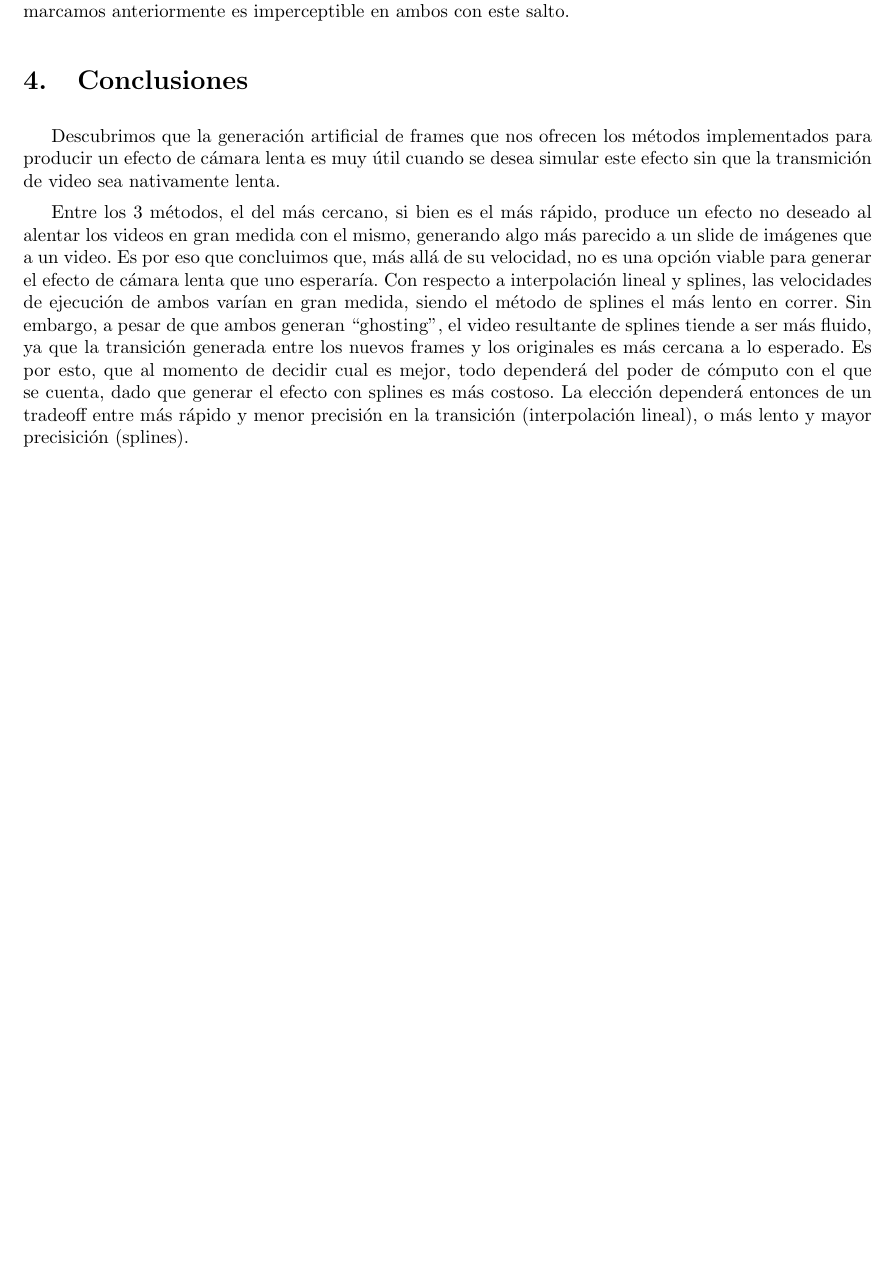
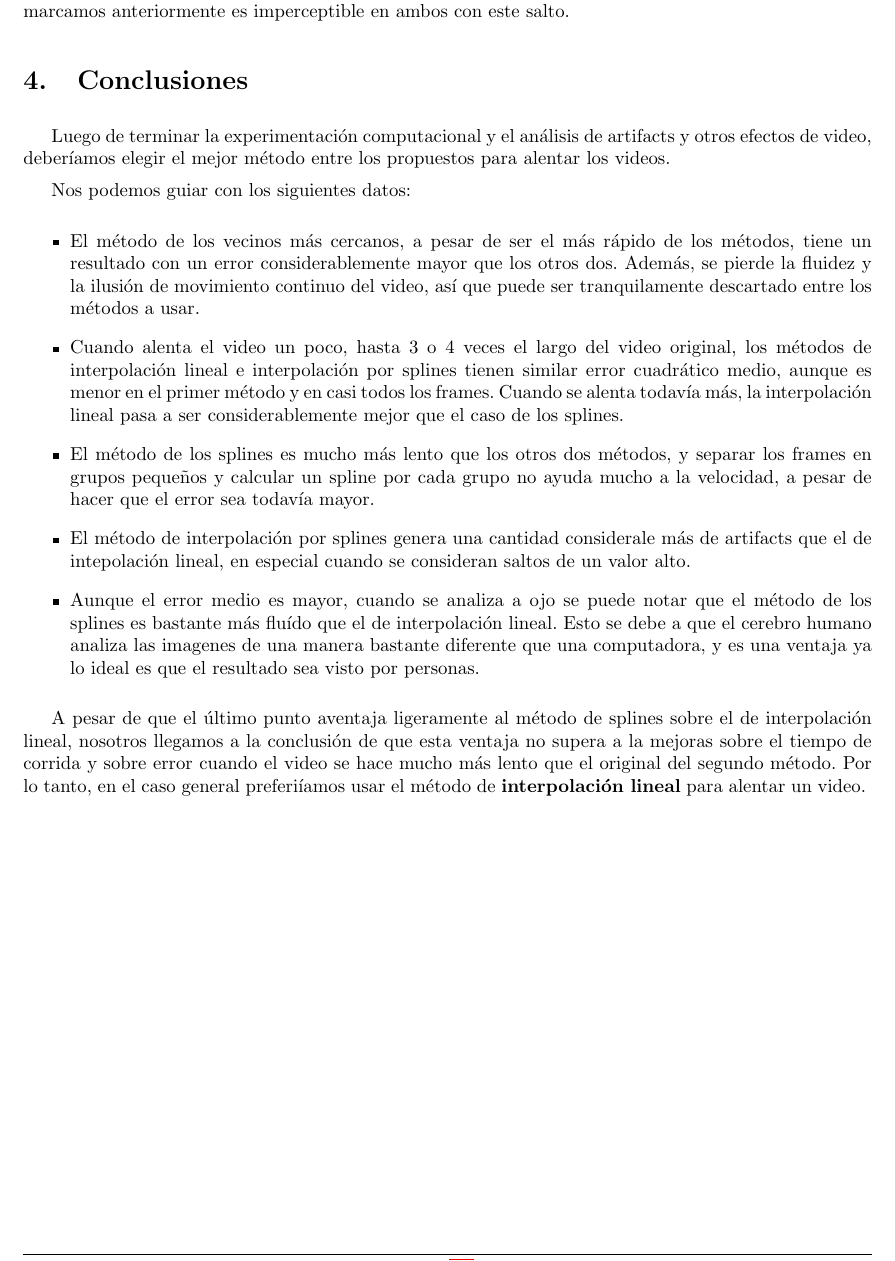
Before and after one commit to Fixman/metnum-TP3, a LaTeX document (informe/informe.tex, which reads informe/conclusiones.tex): part of page 18 of 18, cut so that both start at the same text, the shorter picture padded with empty space. Compiled offline with pdfLaTeX.

Commit message:
Agregadas conclusiones sobre metodo.

```diff
--- a/informe/conclusiones.tex
+++ b/informe/conclusiones.tex
@@ -1,3 +1,13 @@
-Descubrimos que la generaci\'on artificial de frames que nos ofrecen los m\'etodos implementados para producir un efecto de c\'amara lenta es muy \'util cuando se desea simular este efecto sin que la transmici\'on de video sea nativamente lenta.
+Luego de terminar la experimentaci\'on computacional y el an\'alisis de artifacts y otros efectos de video, deber\'iamos elegir el mejor m\'etodo entre los propuestos para alentar los videos.
 
-Entre los 3 m\'etodos, el del m\'as cercano, si bien es el m\'as r\'apido, produce un efecto no deseado al alentar los videos en gran medida con el mismo, generando algo m\'as parecido a un slide de im\'agenes que a un video. Es por eso que concluimos que, m\'as all\'a de su velocidad, no es una opci\'on viable para generar el efecto de c\'amara lenta que uno esperar\'ia. Con respecto a interpolaci\'on lineal y splines, las velocidades de ejecuci\'on de ambos var\'ian en gran medida, siendo el m\'etodo de splines el m\'as lento en correr. Sin embargo, a pesar de que ambos generan ``ghosting'', el video resultante de splines tiende a ser m\'as fluido, ya que la transici\'on generada entre los nuevos frames y los originales es m\'as cercana a lo esperado. Es por esto, que al momento de decidir cual es mejor, todo depender\'a del poder de c\'omputo con el que se cuenta, dado que generar el efecto con splines es m\'as costoso. La elecci\'on depender\'a entonces de un tradeoff entre m\'as r\'apido y menor precisi\'on en la transici\'on (interpolaci\'on lineal), o m\'as lento y mayor precisici\'on (splines).
+Nos podemos guiar con los siguientes datos:
+
+\begin{itemize}
+	\item El m\'etodo de los vecinos m\'as cercanos, a pesar de ser el m\'as r\'apido de los m\'etodos, tiene un resultado con un error considerablemente mayor que los otros dos. Adem\'as, se pierde la fluidez y la ilusi\'on de movimiento continuo del video, as\'i que puede ser tranquilamente descartado entre los m\'etodos a usar.
+	\item Cuando alenta el video un poco, hasta 3 o 4 veces el largo del video original, los m\'etodos de interpolaci\'on lineal e interpolaci\'on por splines tienen similar error cuadr\'atico medio, aunque es menor en el primer m\'etodo y en casi todos los frames. Cuando se alenta todav\'ia m\'as, la interpolaci\'on lineal pasa a ser considerablemente mejor que el caso de los splines.
+	\item El m\'etodo de los splines es mucho m\'as lento que los otros dos m\'etodos, y separar los frames en grupos peque\~nos y calcular un spline por cada grupo no ayuda mucho a la velocidad, a pesar de hacer que el error sea todav\'ia mayor.
+	\item El m\'etodo de interpolaci\'on por splines genera una cantidad considerale m\'as de artifacts que el de intepolaci\'on lineal, en especial cuando se consideran saltos de un valor alto.
+	\item Aunque el error medio es mayor, cuando se analiza a ojo se puede notar que el m\'etodo de los splines es bastante m\'as flu\'ido que el de interpolaci\'on lineal. Esto se debe a que el cerebro humano analiza las imagenes de una manera bastante diferente que una computadora, y es una ventaja ya lo ideal es que el resultado sea visto por personas.
+\end{itemize}
+
+A pesar de que el \'ultimo punto aventaja ligeramente al m\'etodo de splines sobre el de interpolaci\'on lineal, nosotros llegamos a la conclusi\'on de que esta ventaja no supera a la mejoras sobre el tiempo de corrida y sobre error cuando el video se hace mucho m\'as lento que el original del segundo m\'etodo. Por lo tanto, en el caso general preferi\'iamos usar el m\'etodo de \textbf{interpolaci\'on lineal} para alentar un video.
```
